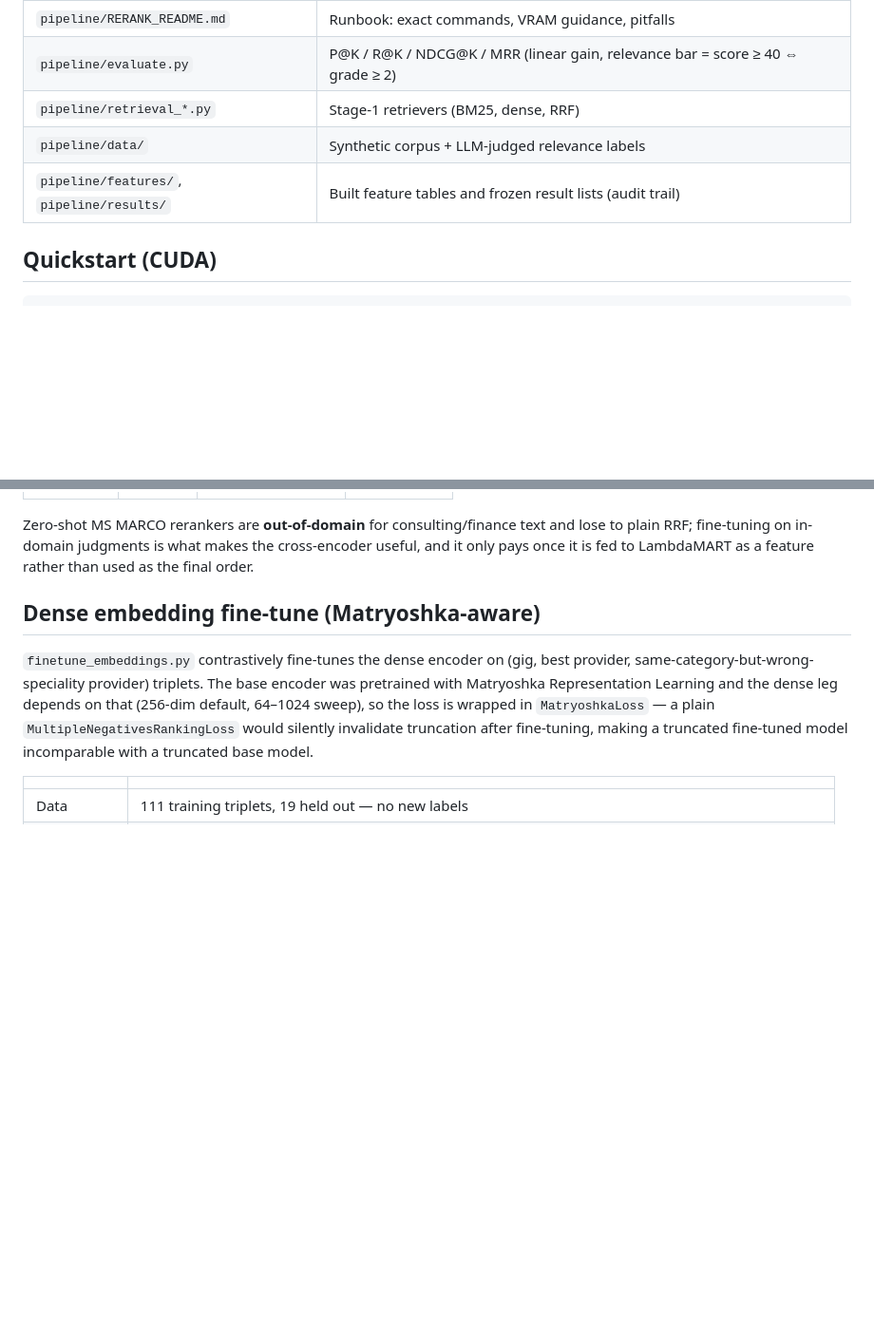
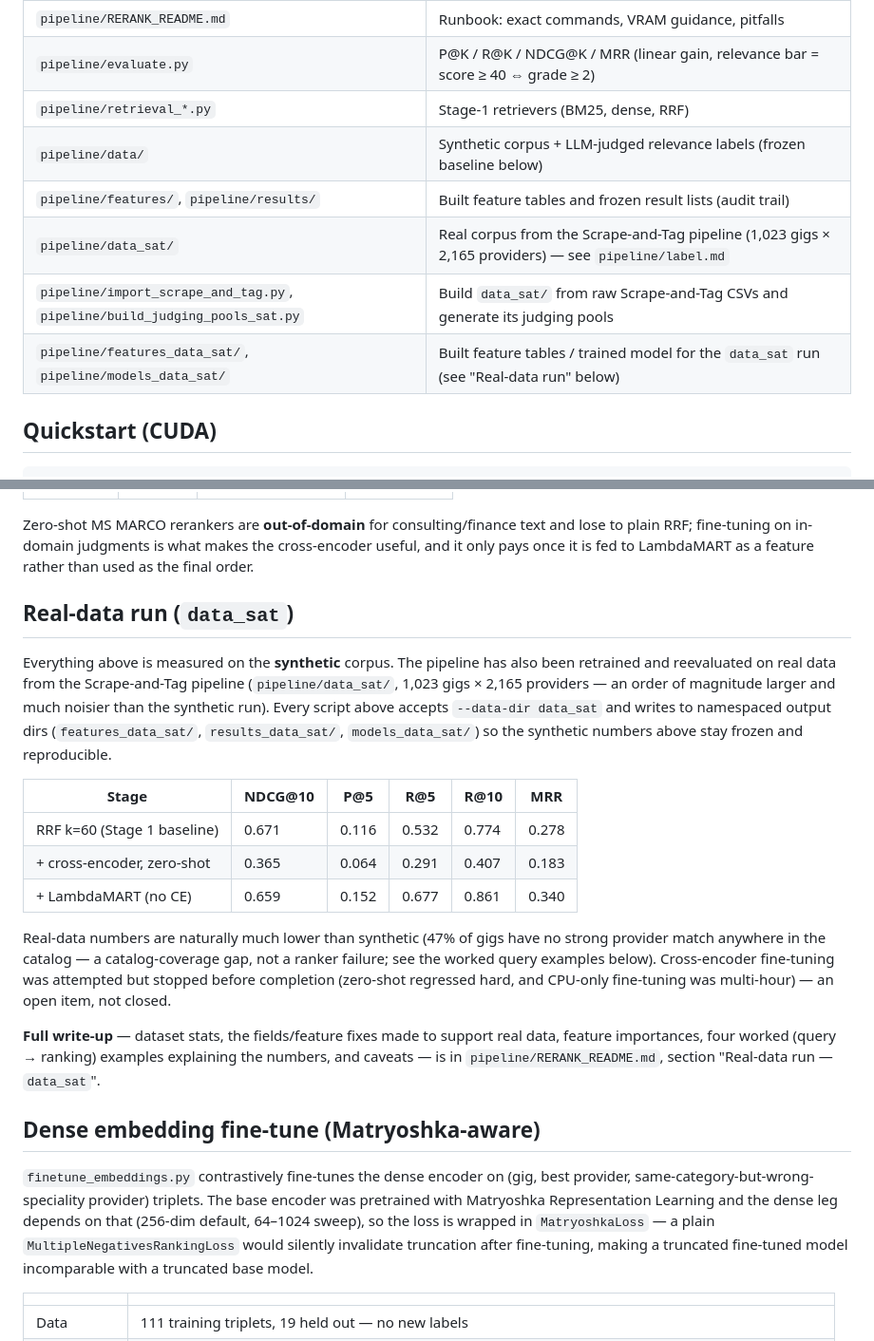
Before and after one commit to harvestingmoon/ranker, a Markdown page: README.md, 2 parts joined by grey strips. Shown at 95% size. Rendered like a GitHub page; blank space fills up the shorter version.

Commit message:
README: point to the data_sat retrain from the repo front page
The root README only documented the synthetic-corpus baseline; the data_sat
retrain (see pipeline/RERANK_README.md) had no visibility from the repo's
front page. Adds a Layout entry for data_sat/features_data_sat/models_data_sat
and a summary "Real-data run (data_sat)" section with headline numbers and a
pointer to the full write-up.

```diff
--- a/README.md
+++ b/README.md
@@ -24,8 +24,11 @@ gig query → [refined BM25 ‖ mxbai dense] → RRF → top-50 candidates
 | `pipeline/RERANK_README.md` | Runbook: exact commands, VRAM guidance, pitfalls |
 | `pipeline/evaluate.py` | P@K / R@K / NDCG@K / MRR (linear gain, relevance bar = score ≥ 40 ⇔ grade ≥ 2) |
 | `pipeline/retrieval_*.py` | Stage-1 retrievers (BM25, dense, RRF) |
-| `pipeline/data/` | Synthetic corpus + LLM-judged relevance labels |
+| `pipeline/data/` | Synthetic corpus + LLM-judged relevance labels (frozen baseline below) |
 | `pipeline/features/`, `pipeline/results/` | Built feature tables and frozen result lists (audit trail) |
+| `pipeline/data_sat/` | Real corpus from the Scrape-and-Tag pipeline (1,023 gigs × 2,165 providers) — see `pipeline/label.md` |
+| `pipeline/import_scrape_and_tag.py`, `pipeline/build_judging_pools_sat.py` | Build `data_sat/` from raw Scrape-and-Tag CSVs and generate its judging pools |
+| `pipeline/features_data_sat/`, `pipeline/models_data_sat/` | Built feature tables / trained model for the `data_sat` run (see "Real-data run" below) |
 
 ## Quickstart (CUDA)
 
@@ -74,6 +77,30 @@ Paired bootstrap over queries (10k resamples), full stack vs RRF baseline:
 Zero-shot MS MARCO rerankers are **out-of-domain** for consulting/finance text and lose to
 plain RRF; fine-tuning on in-domain judgments is what makes the cross-encoder useful, and it
 only pays once it is fed to LambdaMART as a feature rather than used as the final order.
+
+## Real-data run (`data_sat`)
+
+Everything above is measured on the **synthetic** corpus. The pipeline has also been retrained
+and reevaluated on real data from the Scrape-and-Tag pipeline (`pipeline/data_sat/`, 1,023 gigs
+× 2,165 providers — an order of magnitude larger and much noisier than the synthetic run).
+Every script above accepts `--data-dir data_sat` and writes to namespaced output dirs
+(`features_data_sat/`, `results_data_sat/`, `models_data_sat/`) so the synthetic numbers above
+stay frozen and reproducible.
+
+| Stage | NDCG@10 | P@5 | R@5 | R@10 | MRR |
+|---|---|---|---|---|---|
+| RRF k=60 (Stage 1 baseline) | 0.671 | 0.116 | 0.532 | 0.774 | 0.278 |
+| + cross-encoder, zero-shot | 0.365 | 0.064 | 0.291 | 0.407 | 0.183 |
+| + LambdaMART (no CE) | 0.659 | 0.152 | 0.677 | 0.861 | 0.340 |
+
+Real-data numbers are naturally much lower than synthetic (47% of gigs have no strong provider
+match anywhere in the catalog — a catalog-coverage gap, not a ranker failure; see the worked
+query examples below). Cross-encoder fine-tuning was attempted but stopped before completion
+(zero-shot regressed hard, and CPU-only fine-tuning was multi-hour) — an open item, not closed.
+
+**Full write-up** — dataset stats, the fields/feature fixes made to support real data, feature
+importances, four worked (query → ranking) examples explaining the numbers, and caveats — is in
+`pipeline/RERANK_README.md`, section "Real-data run — `data_sat`".
 
 ## Dense embedding fine-tune (Matryoshka-aware)
 
```
